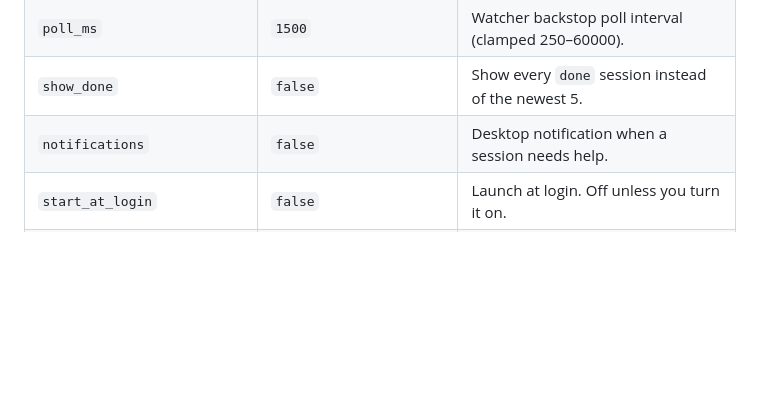
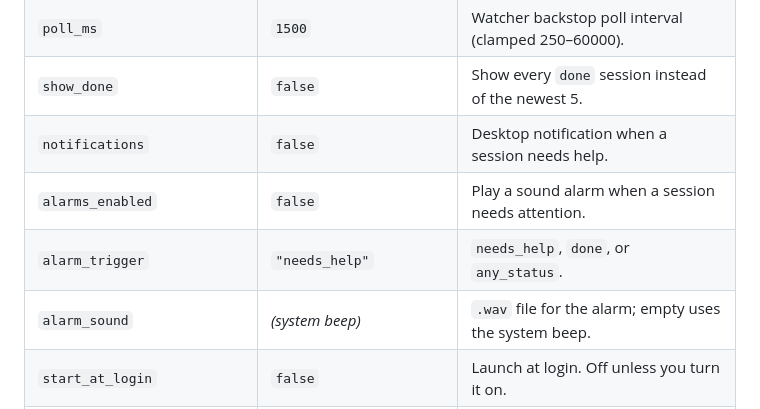
Before and after one commit to ZBVirus/AgentLight, a Markdown page: README.md, the part around the change. GitHub-like rendering; blank space fills up the shorter version.

Commit message:
docs: mark jump-to-session and attention alarms done

```diff
--- a/README.md
+++ b/README.md
@@ -226,6 +226,9 @@ can be edited by hand.
 | `poll_ms`        | `1500`            | Watcher backstop poll interval (clamped 250–60000).|
 | `show_done`      | `false`           | Show every `done` session instead of the newest 5. |
 | `notifications`  | `false`           | Desktop notification when a session needs help.    |
+| `alarms_enabled` | `false`           | Play a sound alarm when a session needs attention. |
+| `alarm_trigger`  | `"needs_help"`    | `needs_help`, `done`, or `any_status`.             |
+| `alarm_sound`    | *(system beep)*   | `.wav` file for the alarm; empty uses the system beep. |
 | `start_at_login` | `false`           | Launch at login. Off unless you turn it on.        |
 | `server_enabled` | `false`           | Start the embedded hub. Off unless you turn it on. |
 | `server_bind`    | `127.0.0.1:8787`  | Address the embedded hub binds.                    |
```
Also changed, not shown: docs/ROADMAP.md (+11 -18 lines), docs/plugin.md (+7 -0 lines).
